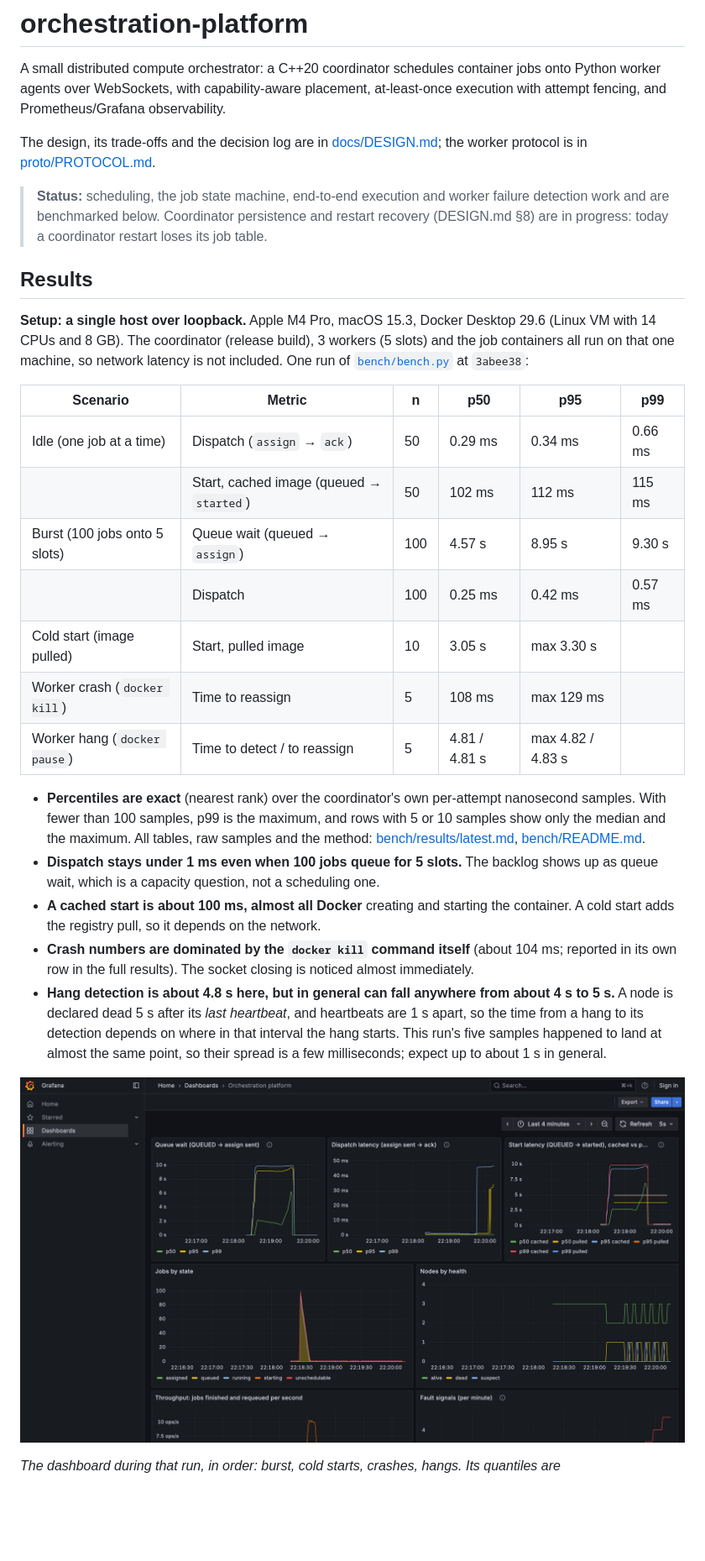
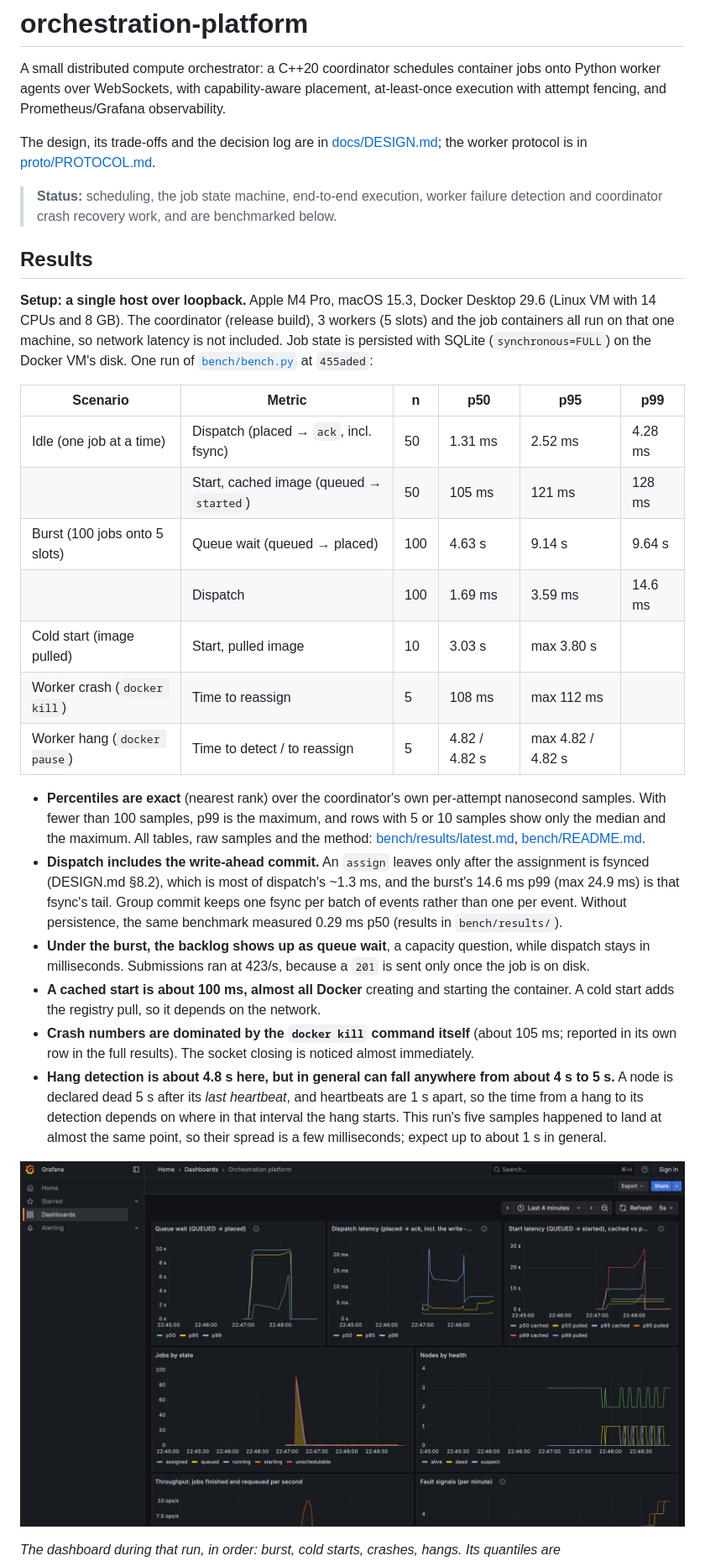
Before and after one commit to MedAmine770/orchestration-platform, a Markdown page: README.md, the part around one of its changes. Shown at 84% size. Rendered like a GitHub page; pictures changed too: docs/images/grafana-bench.png; blank space fills up the shorter version.

```diff
--- a/README.md
+++ b/README.md
@@ -7,38 +7,43 @@ execution with attempt fencing, and Prometheus/Grafana observability.
 The design, its trade-offs and the decision log are in [docs/DESIGN.md](docs/DESIGN.md);
 the worker protocol is in [proto/PROTOCOL.md](proto/PROTOCOL.md).
 
-> **Status:** scheduling, the job state machine, end-to-end execution and worker
-> failure detection work and are benchmarked below. Coordinator persistence and
-> restart recovery (DESIGN.md §8) are in progress: today a coordinator restart
-> loses its job table.
+> **Status:** scheduling, the job state machine, end-to-end execution, worker failure
+> detection and coordinator crash recovery work, and are benchmarked below.
 
 ## Results
 
 **Setup: a single host over loopback.** Apple M4 Pro, macOS 15.3, Docker Desktop
 29.6 (Linux VM with 14 CPUs and 8 GB). The coordinator (release build), 3 workers
 (5 slots) and the job containers all run on that one machine, so network latency
-is not included. One run of [`bench/bench.py`](bench/bench.py) at `3abee38`:
+is not included. Job state is persisted with SQLite (`synchronous=FULL`) on the
+Docker VM's disk. One run of [`bench/bench.py`](bench/bench.py) at `455aded`:
 
 | Scenario | Metric | n | p50 | p95 | p99 |
 |---|---|---|---|---|---|
-| Idle (one job at a time) | Dispatch (`assign` → `ack`) | 50 | 0.29 ms | 0.34 ms | 0.66 ms |
-| | Start, cached image (queued → `started`) | 50 | 102 ms | 112 ms | 115 ms |
-| Burst (100 jobs onto 5 slots) | Queue wait (queued → `assign`) | 100 | 4.57 s | 8.95 s | 9.30 s |
-| | Dispatch | 100 | 0.25 ms | 0.42 ms | 0.57 ms |
-| Cold start (image pulled) | Start, pulled image | 10 | 3.05 s | max 3.30 s | |
-| Worker crash (`docker kill`) | Time to reassign | 5 | 108 ms | max 129 ms | |
-| Worker hang (`docker pause`) | Time to detect / to reassign | 5 | 4.81 / 4.81 s | max 4.82 / 4.83 s | |
+| Idle (one job at a time) | Dispatch (placed → `ack`, incl. fsync) | 50 | 1.31 ms | 2.52 ms | 4.28 ms |
+| | Start, cached image (queued → `started`) | 50 | 105 ms | 121 ms | 128 ms |
+| Burst (100 jobs onto 5 slots) | Queue wait (queued → placed) | 100 | 4.63 s | 9.14 s | 9.64 s |
+| | Dispatch | 100 | 1.69 ms | 3.59 ms | 14.6 ms |
+| Cold start (image pulled) | Start, pulled image | 10 | 3.03 s | max 3.80 s | |
+| Worker crash (`docker kill`) | Time to reassign | 5 | 108 ms | max 112 ms | |
+| Worker hang (`docker pause`) | Time to detect / to reassign | 5 | 4.82 / 4.82 s | max 4.82 / 4.82 s | |
 
 - **Percentiles are exact** (nearest rank) over the coordinator's own per-attempt
   nanosecond samples. With fewer than 100 samples, p99 is the maximum, and rows
   with 5 or 10 samples show only the median and the maximum. All tables, raw
   samples and the method: [bench/results/latest.md](bench/results/latest.md),
   [bench/README.md](bench/README.md).
-- **Dispatch stays under 1 ms even when 100 jobs queue for 5 slots.** The backlog
-  shows up as queue wait, which is a capacity question, not a scheduling one.
+- **Dispatch includes the write-ahead commit.** An `assign` leaves only after the
+  assignment is fsynced (DESIGN.md §8.2), which is most of dispatch's ~1.3 ms, and the
+  burst's 14.6 ms p99 (max 24.9 ms) is that fsync's tail. Group commit keeps one fsync
+  per batch of events rather than one per event. Without persistence, the same
+  benchmark measured 0.29 ms p50 (results in `bench/results/`).
+- **Under the burst, the backlog shows up as queue wait**, a capacity question, while
+  dispatch stays in milliseconds. Submissions ran at 423/s, because a `201` is sent
+  only once the job is on disk.
 - **A cached start is about 100 ms, almost all Docker** creating and starting the
   container. A cold start adds the registry pull, so it depends on the network.
-- **Crash numbers are dominated by the `docker kill` command itself** (about 104 ms;
+- **Crash numbers are dominated by the `docker kill` command itself** (about 105 ms;
   reported in its own row in the full results). The socket closing is noticed almost
   immediately.
 - **Hang detection is about 4.8 s here, but in general can fall anywhere from about
```
Also changed, not shown: other parts of README.md (+6 -7 lines), bench/results/latest.md (+16 -16 lines), 1 other file.
